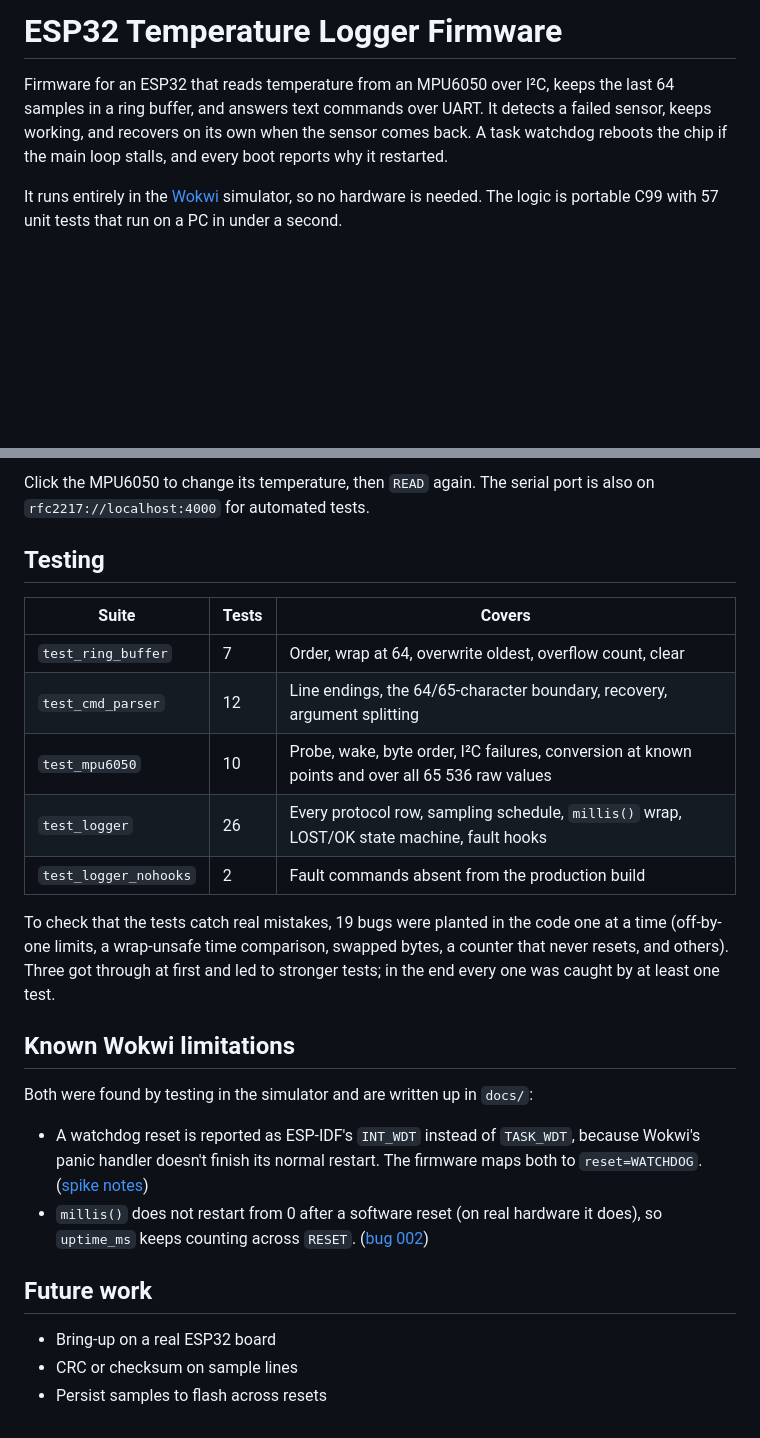
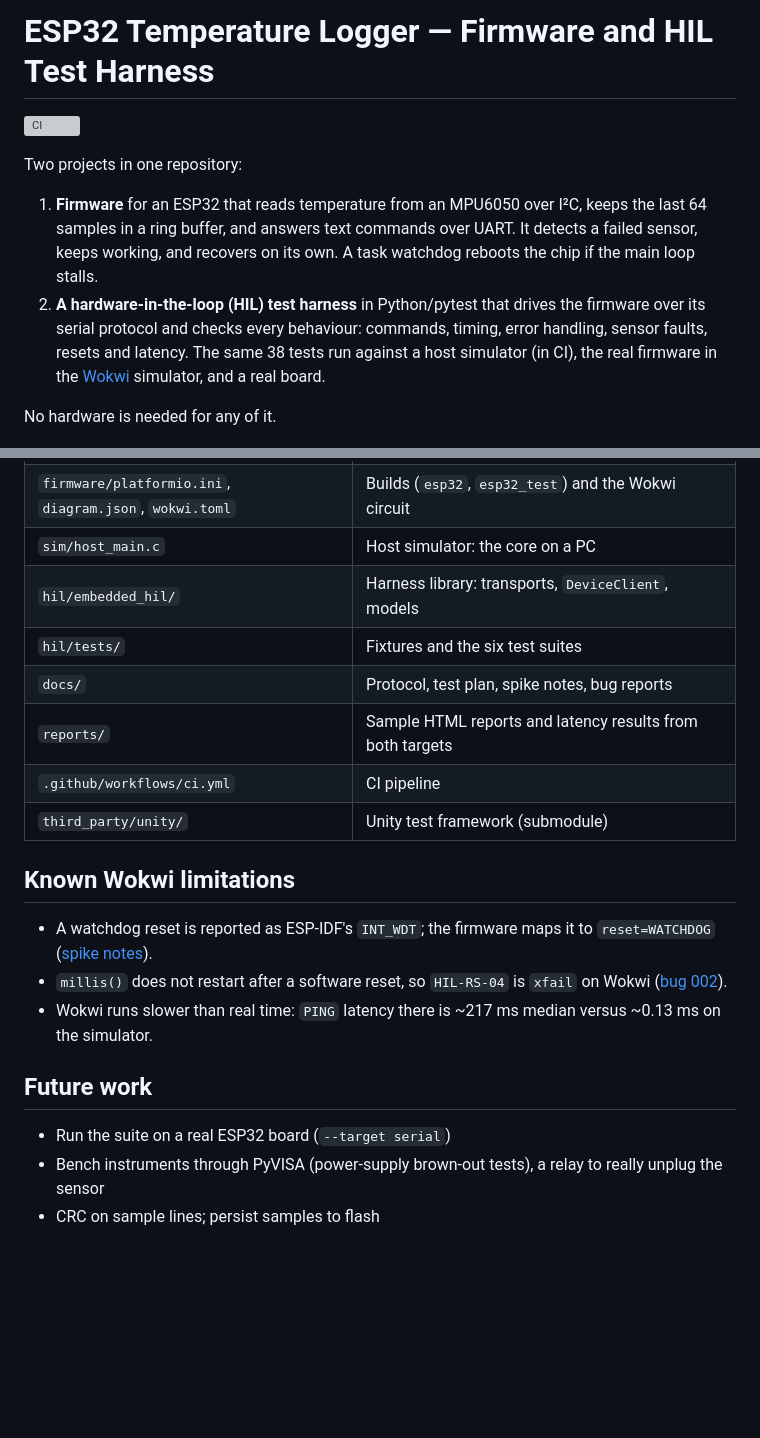
Before and after one commit to sreevidhuyarra/Coldtrace, a Markdown page: README.md, 2 parts joined by grey strips. Rendered like a GitHub page; blank space fills up the shorter version; grey boxes are pictures that could not be loaded.

```diff
--- a/README.md
+++ b/README.md
@@ -1,12 +1,18 @@
-# ESP32 Temperature Logger Firmware
+# ESP32 Temperature Logger — Firmware and HIL Test Harness
 
-Firmware for an ESP32 that reads temperature from an MPU6050 over I²C, keeps the last 64 samples in a ring
-buffer, and answers text commands over UART. It detects a failed sensor, keeps working, and recovers on its own
-when the sensor comes back. A task watchdog reboots the chip if the main loop stalls, and every boot reports why
-it restarted.
+[![CI](https://github.com/sreevidhuyarra/esp32-logger/actions/workflows/ci.yml/badge.svg)](https://github.com/sreevidhuyarra/esp32-logger/actions/workflows/ci.yml)
 
-It runs entirely in the [Wokwi](https://wokwi.com) simulator, so no hardware is needed. The logic is portable
-C99 with 57 unit tests that run on a PC in under a second.
+Two projects in one repository:
+
+1. **Firmware** for an ESP32 that reads temperature from an MPU6050 over I²C, keeps the last 64 samples in a
+   ring buffer, and answers text commands over UART. It detects a failed sensor, keeps working, and recovers on
+   its own. A task watchdog reboots the chip if the main loop stalls.
+2. **A hardware-in-the-loop (HIL) test harness** in Python/pytest that drives the firmware over its serial
+   protocol and checks every behaviour: commands, timing, error handling, sensor faults, resets and latency.
+   The same 38 tests run against a host simulator (in CI), the real firmware in the
+   [Wokwi](https://wokwi.com) simulator, and a real board.
+
+No hardware is needed for any of it.
 
 ![Firmware running in Wokwi](docs/img/wokwi-demo.png)
 
@@ -103,32 +108,22 @@ FAULT HANG      → watchdog reset, then BOOT ... reset=WATCHDOG
-Click the MPU6050 to change its temperature, then `READ` again. The serial port is also on
-`rfc2217://localhost:4000` for automated tests.
-
-## Testing
-
-| Suite | Tests | Covers |
-| --- | --- | --- |
-| `test_ring_buffer` | 7 | Order, wrap at 64, overwrite oldest, overflow count, clear |
-| `test_cmd_parser` | 12 | Line endings, the 64/65-character boundary, recovery, argument splitting |
-| `test_mpu6050` | 10 | Probe, wake, byte order, I²C failures, conversion at known points and over all 65 536 raw values |
-| `test_logger` | 26 | Every protocol row, sampling schedule, `millis()` wrap, LOST/OK state machine, fault hooks |
-| `test_logger_nohooks` | 2 | Fault commands absent from the production build |
-
-To check that the tests catch real mistakes, 19 bugs were planted in the code one at a time (off-by-one limits,
-a wrap-unsafe time comparison, swapped bytes, a counter that never resets, and others). Three got through at
-first and led to stronger tests; in the end every one was caught by at least one test.
+| `firmware/platformio.ini`, `diagram.json`, `wokwi.toml` | Builds (`esp32`, `esp32_test`) and the Wokwi circuit |
+| `sim/host_main.c` | Host simulator: the core on a PC |
+| `hil/embedded_hil/` | Harness library: transports, `DeviceClient`, models |
+| `hil/tests/` | Fixtures and the six test suites |
+| `docs/` | Protocol, test plan, spike notes, bug reports |
+| `reports/` | Sample HTML reports and latency results from both targets |
+| `.github/workflows/ci.yml` | CI pipeline |
+| `third_party/unity/` | Unity test framework (submodule) |
 
 ## Known Wokwi limitations
 
-Both were found by testing in the simulator and are written up in `docs/`:
-
-- A watchdog reset is reported as ESP-IDF's `INT_WDT` instead of `TASK_WDT`, because Wokwi's panic handler
-  doesn't finish its normal restart. The firmware maps both to `reset=WATCHDOG`.
-  ([spike notes](docs/spike-notes.md))
-- `millis()` does not restart from 0 after a software reset (on real hardware it does), so `uptime_ms` keeps
-  counting across `RESET`. ([bug 002](docs/bugs/002-uptime-not-reset-after-software-reset.md))
+- A watchdog reset is reported as ESP-IDF's `INT_WDT`; the firmware maps it to `reset=WATCHDOG`
+  ([spike notes](docs/spike-notes.md)).
+- `millis()` does not restart after a software reset, so `HIL-RS-04` is `xfail` on Wokwi
+  ([bug 002](docs/bugs/002-uptime-not-reset-after-software-reset.md)).
+- Wokwi runs slower than real time: `PING` latency there is ~217 ms median versus ~0.13 ms on the simulator.
 
 ## Future work
 
-- Bring-up on a real ESP32 board
-- CRC or checksum on sample lines
-- Persist samples to flash across resets
+- Run the suite on a real ESP32 board (`--target serial`)
+- Bench instruments through PyVISA (power-supply brown-out tests), a relay to really unplug the sensor
+- CRC on sample lines; persist samples to flash
```
Also changed, not shown: other parts of README.md (+74 -75 lines), docs/protocol.md (+5 -1 lines), docs/test-plan.md (added, +124 -0 lines), docs/img/hil-report.png (added), 4 other files.
